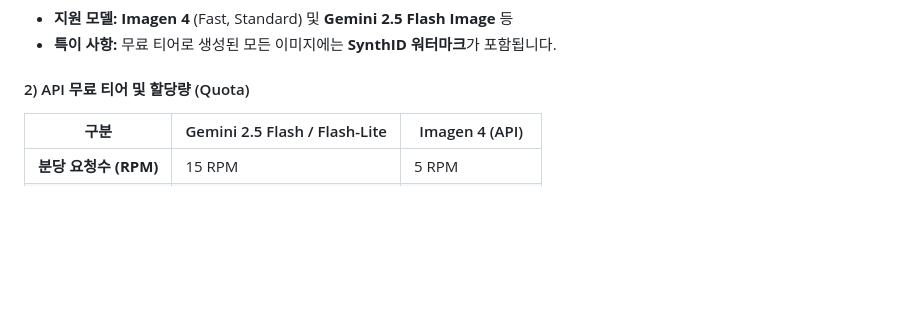
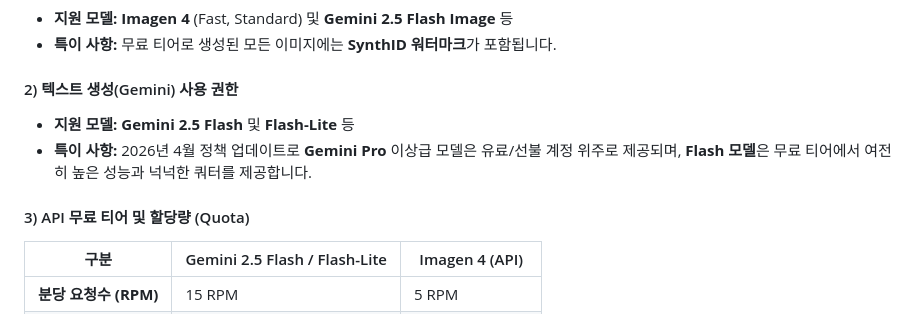
Before and after one commit to aigovsensing/ai-suit-tracker-v02, a Markdown page: README.md, the part around the change. Rendered like a GitHub page; blank space fills up the shorter version.

Commit message:
docs: add text generation usage info to README
Signed-off-by: Geunsik Lim <leemgs@gmail.com>

```diff
--- a/README.md
+++ b/README.md
@@ -83,7 +83,11 @@ Gemini API를 사용하여 리포트의 가독성과 분석 품질을 높이는
 * **지원 모델:** **Imagen 4** (Fast, Standard) 및 **Gemini 2.5 Flash Image** 등
 * **특이 사항:** 무료 티어로 생성된 모든 이미지에는 **SynthID 워터마크**가 포함됩니다.
 
-#### 2) API 무료 티어 및 할당량 (Quota)
+#### 2) 텍스트 생성(Gemini) 사용 권한
+* **지원 모델:** **Gemini 2.5 Flash** 및 **Flash-Lite** 등
+* **특이 사항:** 2026년 4월 정책 업데이트로 **Gemini Pro** 이상급 모델은 유료/선불 계정 위주로 제공되며, **Flash 모델**은 무료 티어에서 여전히 높은 성능과 넉넉한 쿼터를 제공합니다.
+
+#### 3) API 무료 티어 및 할당량 (Quota)
 | 구분 | Gemini 2.5 Flash / Flash-Lite | Imagen 4 (API) |
 | --- | --- | --- |
 | **분당 요청수 (RPM)** | 15 RPM | 5 RPM |
```
